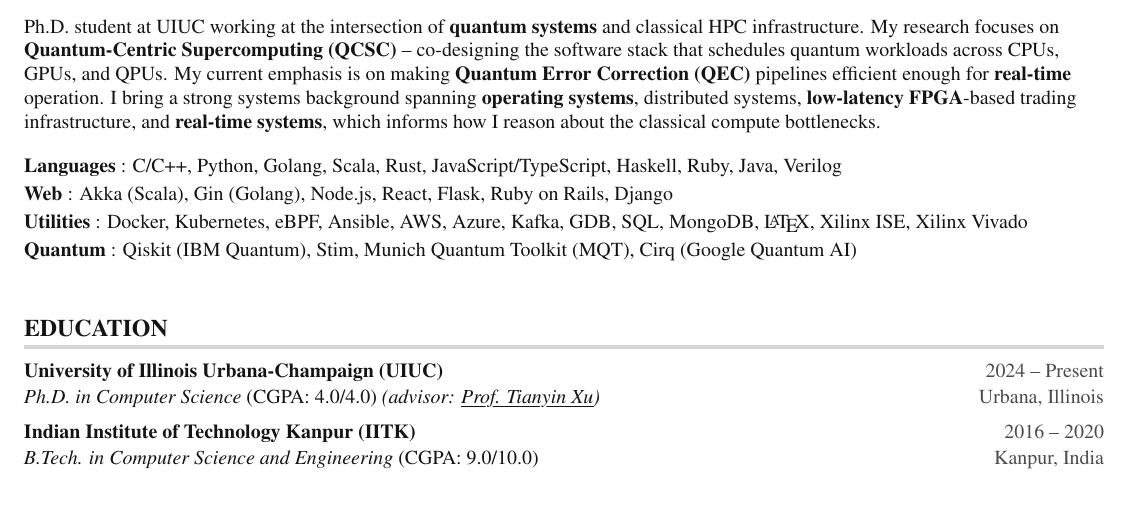
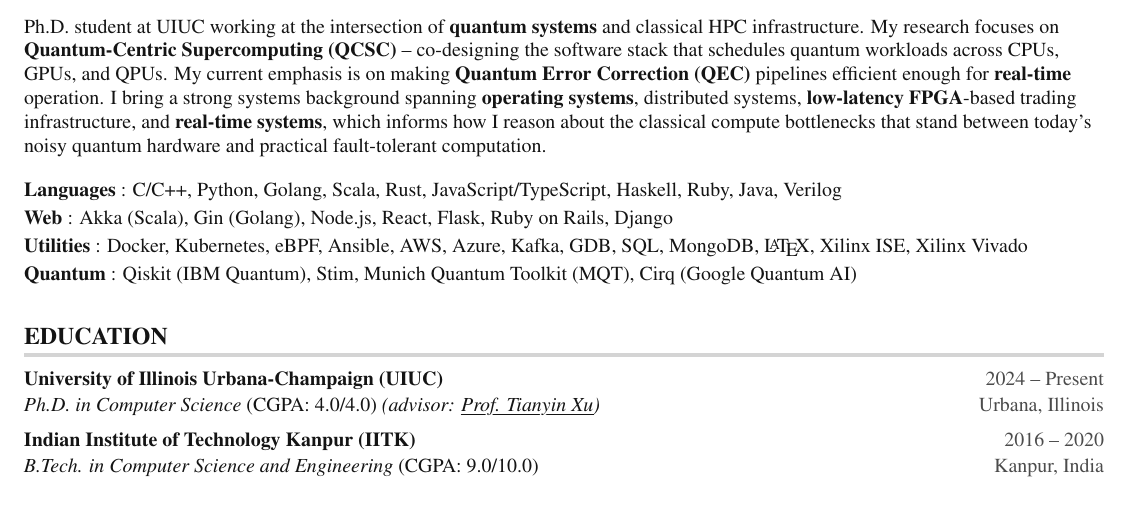
Before and after one commit to ayush268/resume, a LaTeX document (academic_template/main.tex): part of page 1 of 2, cut so that both start at the same text. Compiled offline with pdfLaTeX.

```diff
--- a/academic_template/main.tex
+++ b/academic_template/main.tex
@@ -146,7 +146,8 @@
   quantum workloads across CPUs, GPUs, and QPUs. My current emphasis is on making \textbf{Quantum Error Correction (QEC)}
   pipelines efficient enough for \textbf{real-time} operation. I bring a strong systems background spanning
   \textbf{operating systems}, distributed systems, \textbf{low-latency FPGA}-based trading infrastructure, and
-  \textbf{real-time systems}, which informs how I reason about the classical compute bottlenecks.}
+  \textbf{real-time systems}, which informs how I reason about the classical compute bottlenecks that stand between today's
+  noisy quantum hardware and practical fault-tolerant computation.}
   \vspace{4pt}
   \begin{itemize}[leftmargin=0in, label={}]
     \small{\item{
@@ -156,7 +157,6 @@
      \textbf{Quantum}   {: Qiskit (IBM Quantum), Stim, Munich Quantum Toolkit (MQT), Cirq (Google Quantum AI)}
     }}
   \end{itemize}
-  \vspace{2pt}
 
 %-----------EDUCATION-----------
 \section{EDUCATION}
```
Also changed, not shown: academic_template/main.pdf.
